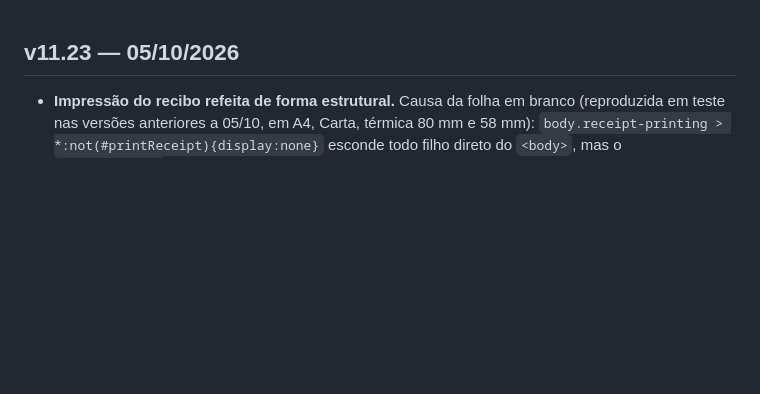
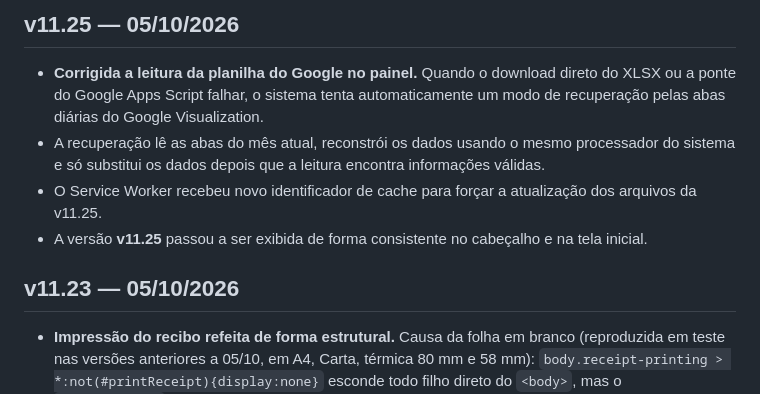
Before and after one commit to jhoncorretor2025-blip/biobel-site, a Markdown page: docs/CHANGELOG.md, the part around the change. Rendered like a GitHub page; blank space fills up the shorter version.

Commit message:
v11.25 - documenta recuperacao da planilha e atualizacao de cache

```diff
--- a/docs/CHANGELOG.md
+++ b/docs/CHANGELOG.md
@@ -1,3 +1,9 @@
+## v11.25 — 05/10/2026
+- **Corrigida a leitura da planilha do Google no painel.** Quando o download direto do XLSX ou a ponte do Google Apps Script falhar, o sistema tenta automaticamente um modo de recuperação pelas abas diárias do Google Visualization.
+- A recuperação lê as abas do mês atual, reconstrói os dados usando o mesmo processador do sistema e só substitui os dados depois que a leitura encontra informações válidas.
+- O Service Worker recebeu novo identificador de cache para forçar a atualização dos arquivos da v11.25.
+- A versão **v11.25** passou a ser exibida de forma consistente no cabeçalho e na tela inicial.
+
 ## v11.23 — 05/10/2026
 - **Impressão do recibo refeita de forma estrutural.** Causa da folha em branco (reproduzida em teste nas versões anteriores a 05/10, em A4, Carta, térmica 80 mm e 58 mm): `body.receipt-printing > *:not(#printReceipt){display:none}` esconde todo filho direto do `<body>`, mas o `#printReceipt` ficava DENTRO de um painel — o painel era escondido e o recibo ia junto (um `display:none` no pai vence qualquer `display:block!important` no filho).
 - `garantirAreaRecibo()` (biobel-app.js): o recibo é sempre filho direto do `<body>`, criado na hora em páginas que não o têm. Isso também corrige **imprimir a semana da Equipe** e **Alt+P no Dashboard (mensal)**, que davam `Cannot set properties of null` desde a divisão em páginas (o `#printReceipt` só existia em `operacao.html`).
```
